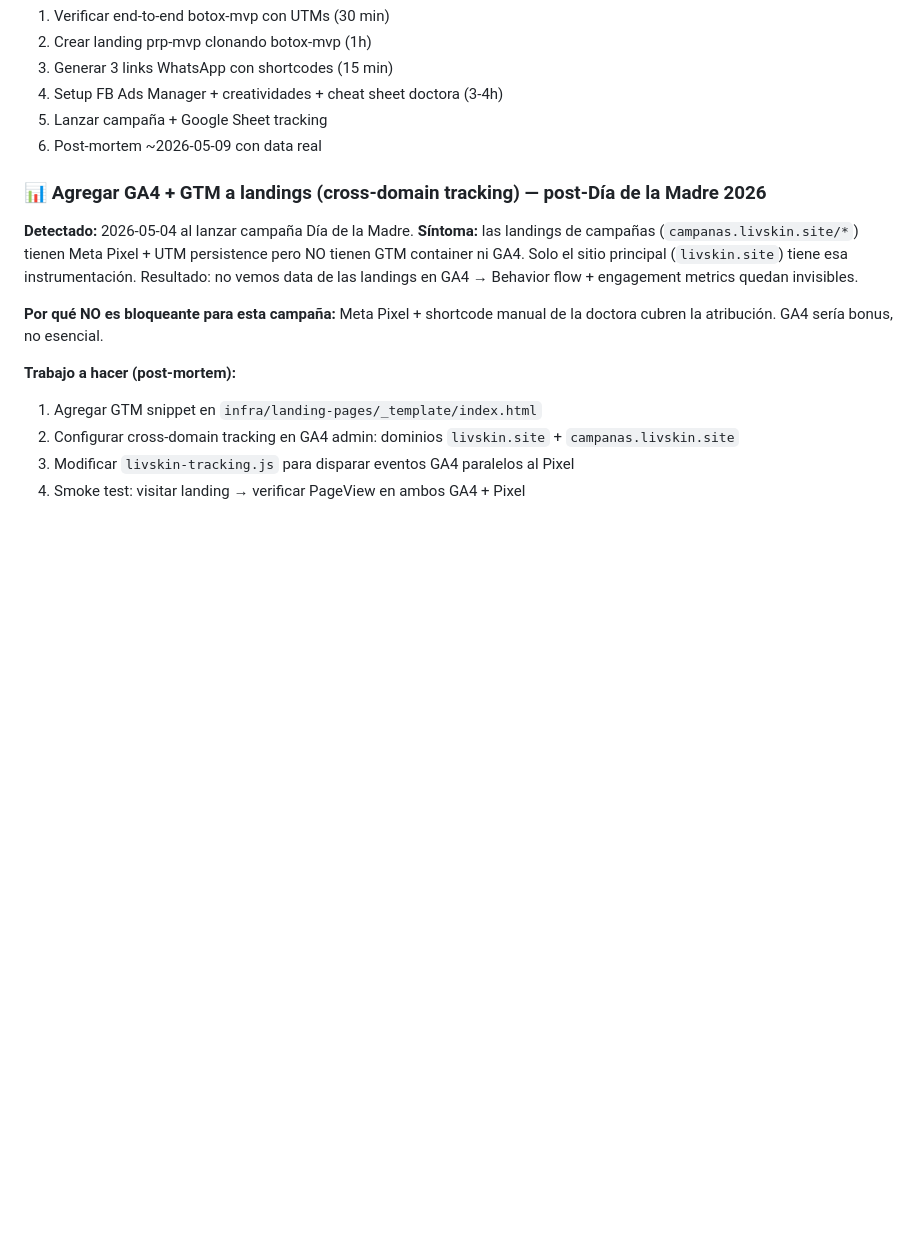
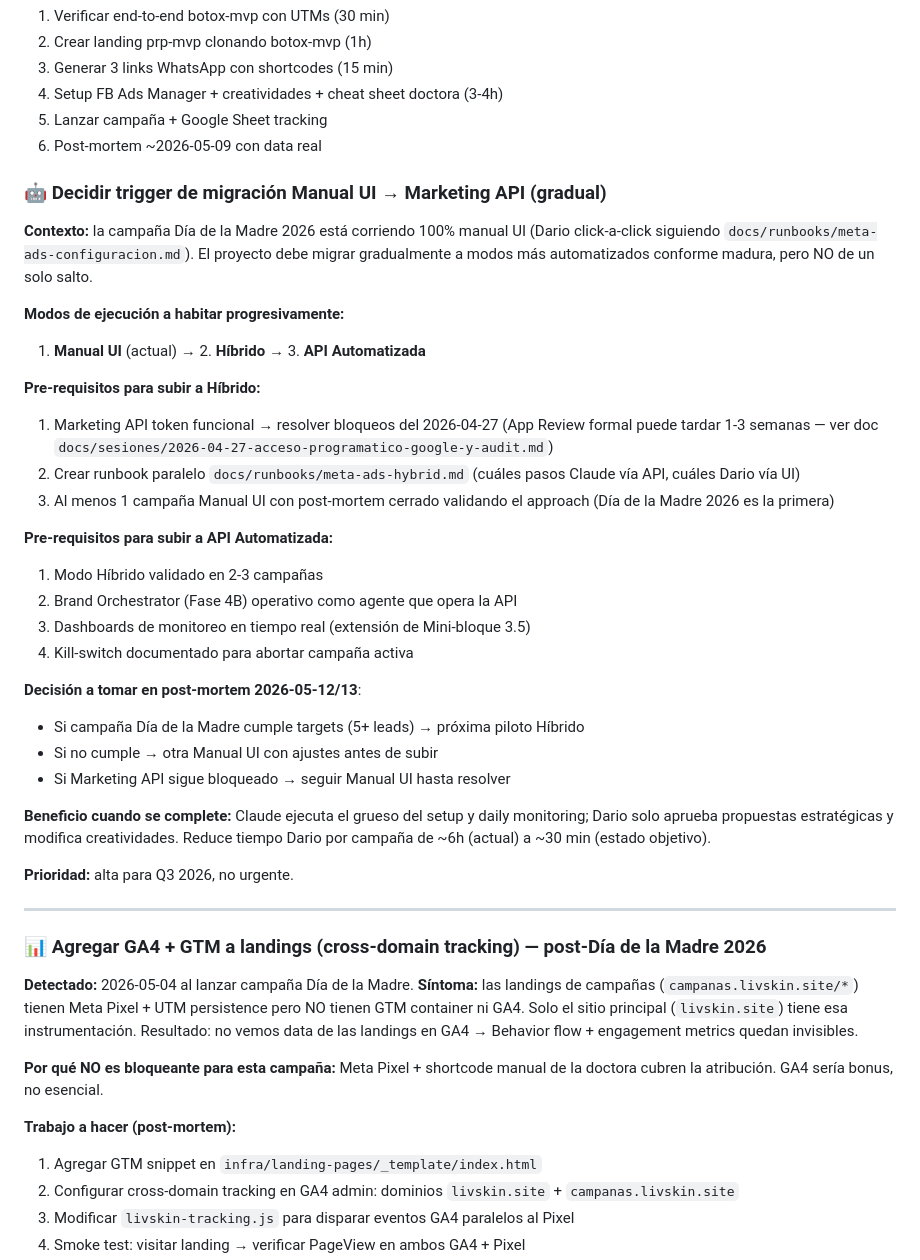
Before and after one commit to DarioUrrutia/livskin-revops, a Markdown page: docs/backlog.md, the part around the change. Drawn GitHub-style; blank space fills up the shorter version.

Commit message:
docs(bootstrap): document execution modes + first real lead INS-014
Co-Authored-By: Claude Opus 4.7 (1M context) <noreply@anthropic.com>

```diff
--- a/docs/backlog.md
+++ b/docs/backlog.md
@@ -44,6 +44,35 @@ Plan táctico completo: [docs/campaigns/2026-05-first-campaign/plan.md](campaign
 4. Setup FB Ads Manager + creatividades + cheat sheet doctora (3-4h)
 5. Lanzar campaña + Google Sheet tracking
 6. Post-mortem ~2026-05-09 con data real
+
+### 🤖 Decidir trigger de migración Manual UI → Marketing API (gradual)
+
+**Contexto:** la campaña Día de la Madre 2026 está corriendo 100% manual UI (Dario click-a-click siguiendo `docs/runbooks/meta-ads-configuracion.md`). El proyecto debe migrar gradualmente a modos más automatizados conforme madura, pero NO de un solo salto.
+
+**Modos de ejecución a habitar progresivamente:**
+1. **Manual UI** (actual) → 2. **Híbrido** → 3. **API Automatizada**
+
+**Pre-requisitos para subir a Híbrido:**
+1. Marketing API token funcional → resolver bloqueos del 2026-04-27 (App Review formal puede tardar 1-3 semanas — ver doc `docs/sesiones/2026-04-27-acceso-programatico-google-y-audit.md`)
+2. Crear runbook paralelo `docs/runbooks/meta-ads-hybrid.md` (cuáles pasos Claude vía API, cuáles Dario vía UI)
+3. Al menos 1 campaña Manual UI con post-mortem cerrado validando el approach (Día de la Madre 2026 es la primera)
+
+**Pre-requisitos para subir a API Automatizada:**
+1. Modo Híbrido validado en 2-3 campañas
+2. Brand Orchestrator (Fase 4B) operativo como agente que opera la API
+3. Dashboards de monitoreo en tiempo real (extensión de Mini-bloque 3.5)
+4. Kill-switch documentado para abortar campaña activa
+
+**Decisión a tomar en post-mortem 2026-05-12/13**:
+- Si campaña Día de la Madre cumple targets (5+ leads) → próxima piloto Híbrido
+- Si no cumple → otra Manual UI con ajustes antes de subir
+- Si Marketing API sigue bloqueado → seguir Manual UI hasta resolver
+
+**Beneficio cuando se complete:** Claude ejecuta el grueso del setup y daily monitoring; Dario solo aprueba propuestas estratégicas y modifica creatividades. Reduce tiempo Dario por campaña de ~6h (actual) a ~30 min (estado objetivo).
+
+**Prioridad:** alta para Q3 2026, no urgente.
+
+---
 
 ### 📊 Agregar GA4 + GTM a landings (cross-domain tracking) — post-Día de la Madre 2026
 
```
Also changed, not shown: docs/runbooks/meta-ads-configuracion.md (+31 -0 lines), 1 other file.
